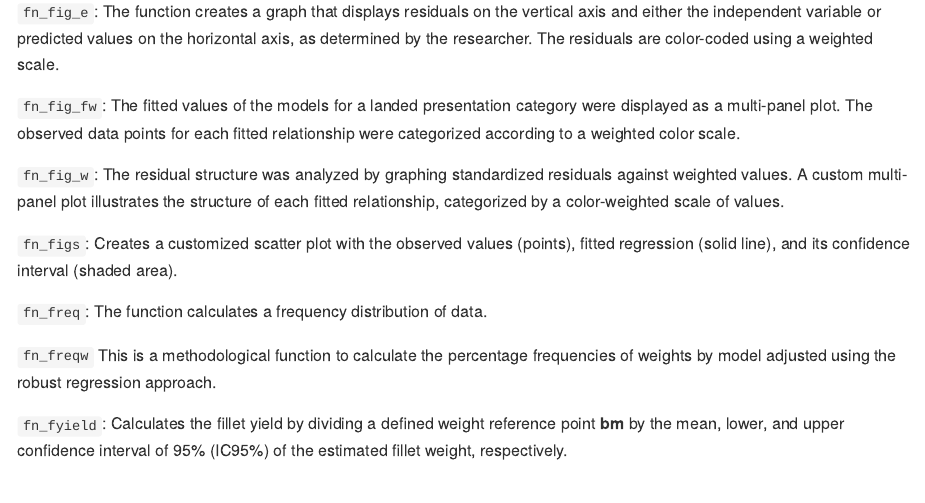
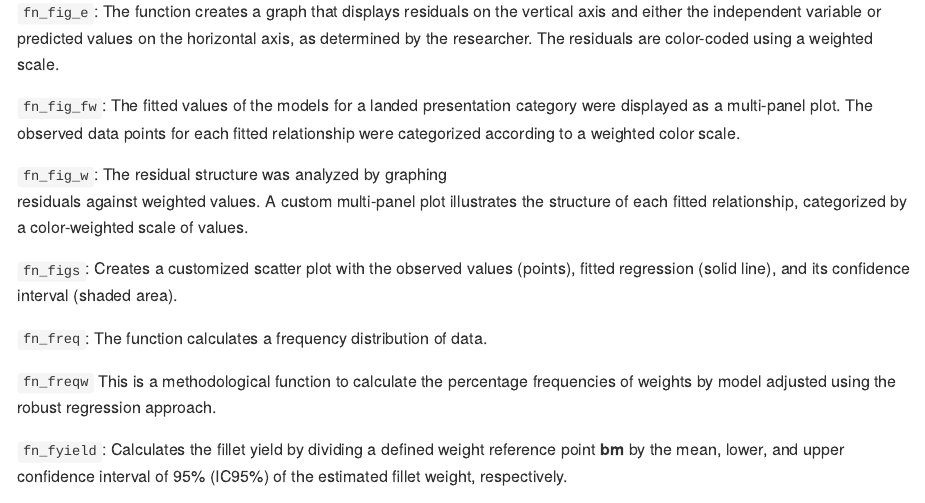
Before and after one commit to Macrurido/Morefi, an R Markdown document (README.Rmd): the page in a window 1100 px wide, from 2470 px down. The pictures show the output file README.md that the author committed with the source, drawn offline in the style of GitHub; badge pictures from the web are left out.

```diff
--- a/README.Rmd
+++ b/README.Rmd
@@ -139,9 +139,10 @@
 displayed as a multi-panel plot. The observed data points for each fitted
 relationship were categorized according to a weighted color scale.
 
-`fn_fig_w`: The residual structure was analyzed by graphing standardized
-residuals against weighted values. A custom multi-panel plot illustrates the
-structure of each fitted relationship, categorized by a color-weighted scale of values.
+`fn_fig_w`: The residual structure was analyzed by graphing
+residuals against weighted values. A custom multi-panel plot
+illustrates the structure of each fitted relationship,
+categorized by a color-weighted scale of values.
 
 `fn_figs`:	Creates a customized scatter plot with the observed values (points),
 fitted regression (solid line), and its confidence interval (shaded area).
```
Also changed, not shown: R/fn_fig_w.R (+5 -7 lines), README.md, 2 other files.
